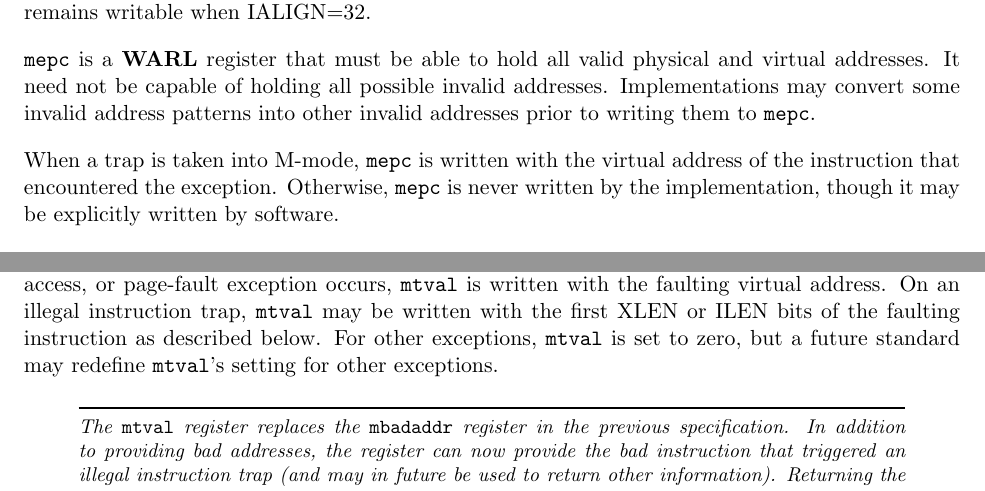
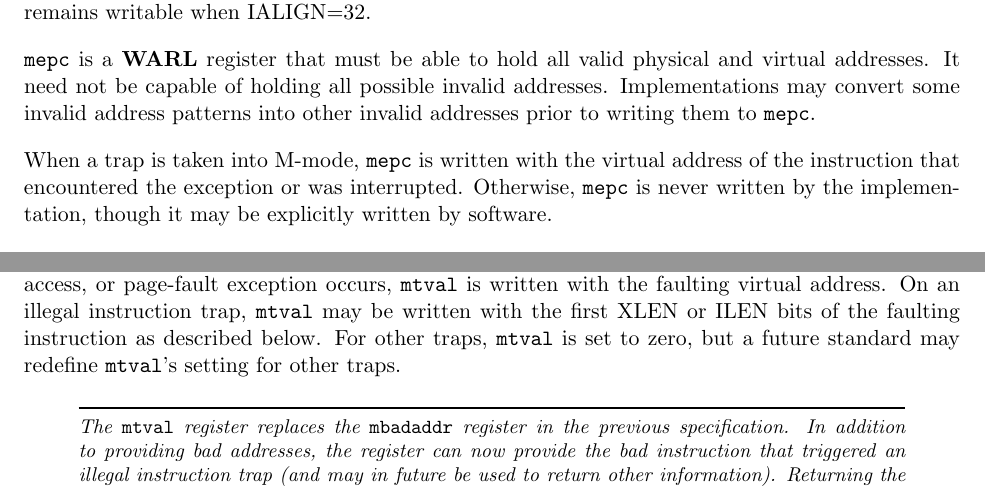
Before and after one commit to riscv/riscv-isa-manual, a LaTeX thesis (src/riscv-privileged.tex, which reads src/machine.tex): two parts of pages 48 and 50 of 111, joined at a grey line, cut so that both start at the same text. Compiled offline with pdfLaTeX.

Commit message:
Clarify that mtval/mepc are set on interrupts, too

```diff
--- a/src/machine.tex
+++ b/src/machine.tex
@@ -1729,8 +1729,8 @@ addresses.  Implementations may convert some invalid address patterns into
 other invalid addresses prior to writing them to {\tt mepc}.
 
 When a trap is taken into M-mode, {\tt mepc} is written with the virtual
-address of the instruction that encountered the exception.  Otherwise,
-{\tt mepc} is never written by the implementation, though it may be
+address of the instruction that encountered the exception or was interrupted.
+Otherwise, {\tt mepc} is never written by the implementation, though it may be
 explicitly written by software.
 
 \begin{figure}[h!]
@@ -1860,9 +1860,9 @@ When a hardware breakpoint is triggered, or an instruction-fetch, load, or
 store address-misaligned, access, or page-fault exception occurs, {\tt
   mtval} is written with the faulting virtual address.  On an illegal
 instruction trap, {\tt mtval} may be written with the first XLEN or ILEN
-bits of the faulting instruction as described below.  For other exceptions,
+bits of the faulting instruction as described below.  For other traps,
 {\tt mtval} is set to zero, but a future standard may redefine {\tt
-  mtval}'s setting for other exceptions.
+  mtval}'s setting for other traps.
 
 \begin{commentary}
   The {\tt mtval} register replaces the {\tt mbadaddr} register in
```
Also changed, not shown: src/riscv-privileged.tex (+1 -1 lines).
